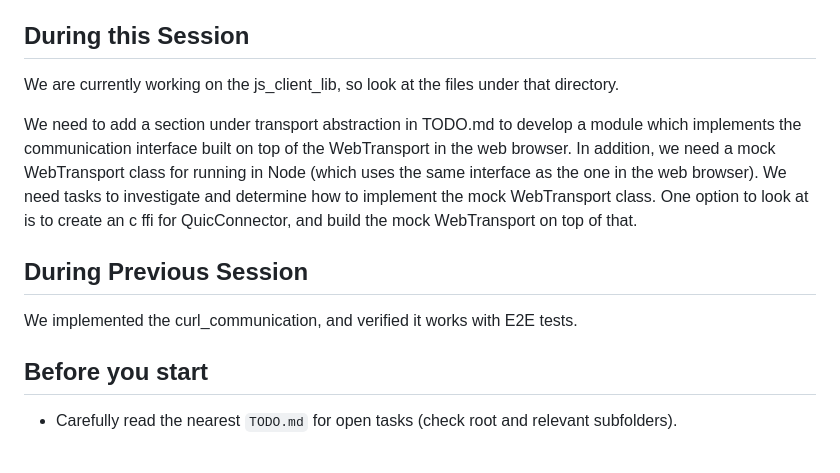
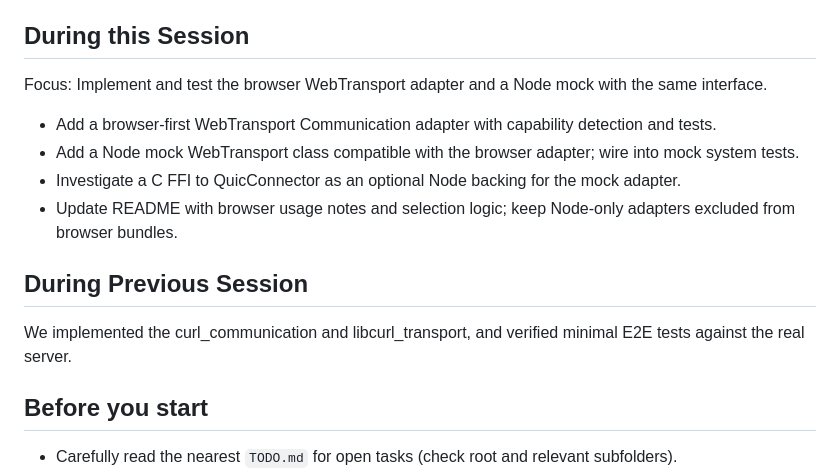
Before and after one commit to TBillTech/WorldWideAnthropomorphicTreeProtocol, a Markdown page: INSTRUCTIONS.md, the part around the change. Rendered like a GitHub page.

```diff
--- a/INSTRUCTIONS.md
+++ b/INSTRUCTIONS.md
@@ -4,13 +4,16 @@ Use this document to guide your work in this repository. Keep your responses sho
 
 ## During this Session
 
-We are currently working on the js_client_lib, so look at the files under that directory.
+Focus: Implement and test the browser WebTransport adapter and a Node mock with the same interface.
 
-We need to add a section under transport abstraction in TODO.md to develop a module which implements the communication interface built on top of the WebTransport in the web browser.  In addition, we need a mock WebTransport class for running in Node (which uses the same interface as the one in the web browser).  We need tasks to investigate and determine how to implement the mock WebTransport class.  One option to look at is to create an c ffi for QuicConnector, and build the mock WebTransport on top of that.
+- Add a browser-first WebTransport Communication adapter with capability detection and tests.
+- Add a Node mock WebTransport class compatible with the browser adapter; wire into mock system tests.
+- Investigate a C FFI to QuicConnector as an optional Node backing for the mock adapter.
+- Update README with browser usage notes and selection logic; keep Node-only adapters excluded from browser bundles.
 
 ## During Previous Session
 
-We implemented the curl_communication, and verified it works with E2E tests.
+We implemented the curl_communication and libcurl_transport, and verified minimal E2E tests against the real server.
 
 ## Before you start
 - Carefully read the nearest `TODO.md` for open tasks (check root and relevant subfolders).
```
Also changed, not shown: js_client_lib/TODO.md (+40 -0 lines).
